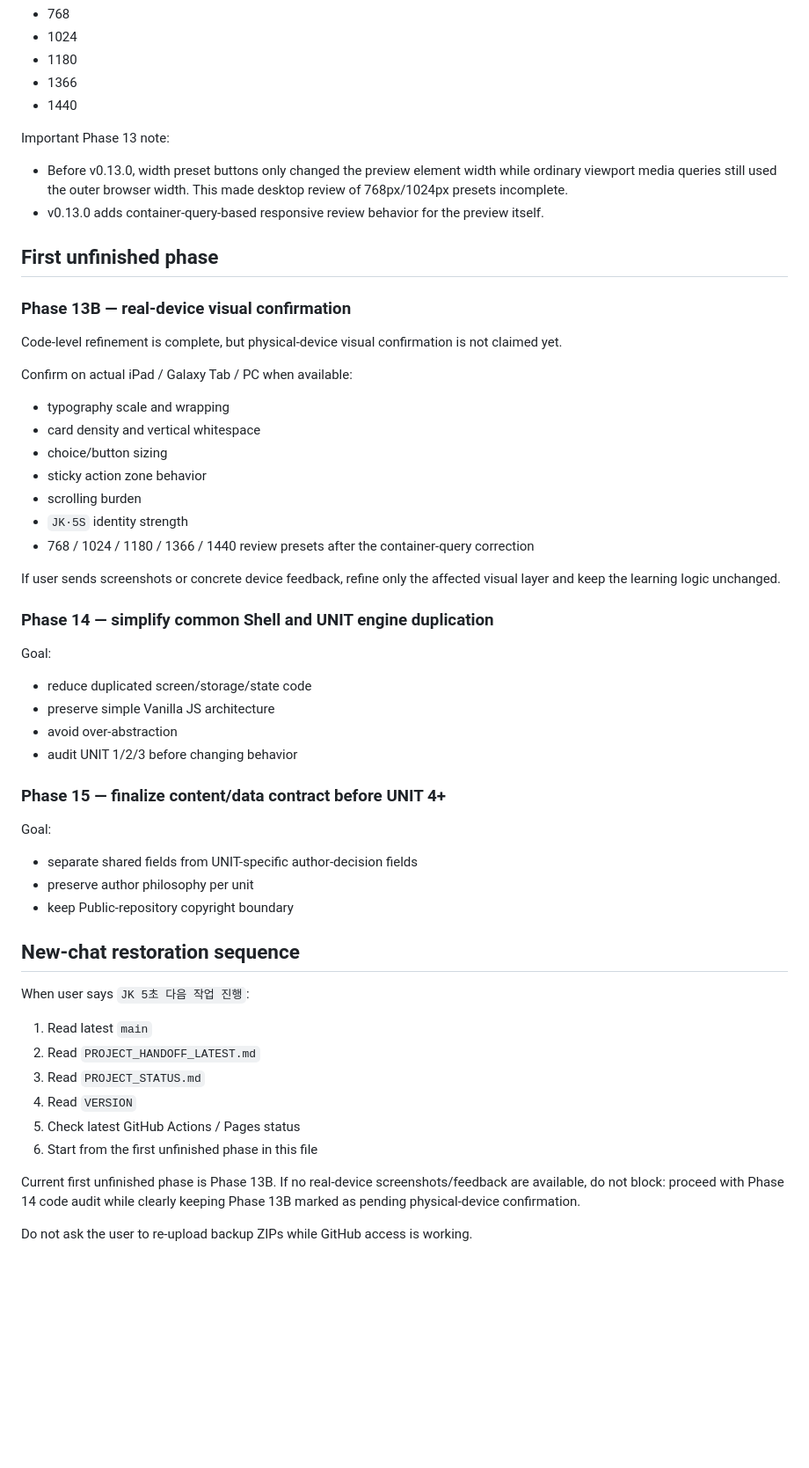
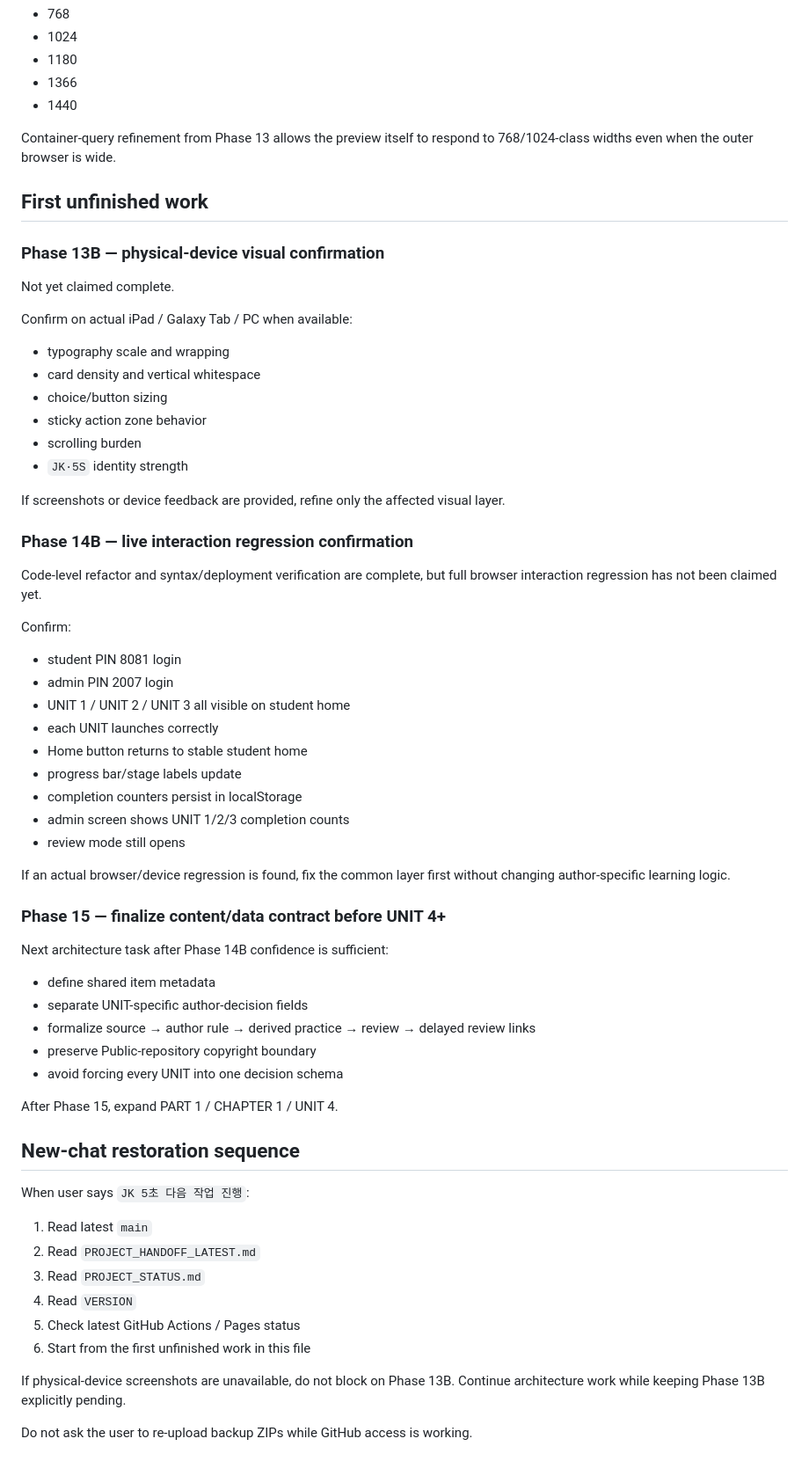
Before and after one commit to kfcccpro/jk-5sec, a Markdown page: PROJECT_STATUS.md, the part around one of its changes. Shown at 88% size. Drawn GitHub-style; blank space fills up the shorter version.

```diff
--- a/PROJECT_STATUS.md
+++ b/PROJECT_STATUS.md
@@ -88,15 +117,13 @@ Widths:
 - 1366
 - 1440
 
-Important Phase 13 note:
-- Before v0.13.0, width preset buttons only changed the preview element width while ordinary viewport media queries still used the outer browser width. This made desktop review of 768px/1024px presets incomplete.
-- v0.13.0 adds container-query-based responsive review behavior for the preview itself.
+Container-query refinement from Phase 13 allows the preview itself to respond to 768/1024-class widths even when the outer browser is wide.
 
-## First unfinished phase
+## First unfinished work
 
-### Phase 13B — real-device visual confirmation
+### Phase 13B — physical-device visual confirmation
 
-Code-level refinement is complete, but physical-device visual confirmation is not claimed yet.
+Not yet claimed complete.
 
 Confirm on actual iPad / Galaxy Tab / PC when available:
 - typography scale and wrapping
@@ -105,24 +132,36 @@ Confirm on actual iPad / Galaxy Tab / PC when available:
 - sticky action zone behavior
 - scrolling burden
 - `JK·5S` identity strength
-- 768 / 1024 / 1180 / 1366 / 1440 review presets after the container-query correction
 
-If user sends screenshots or concrete device feedback, refine only the affected visual layer and keep the learning logic unchanged.
+If screenshots or device feedback are provided, refine only the affected visual layer.
 
-### Phase 14 — simplify common Shell and UNIT engine duplication
+### Phase 14B — live interaction regression confirmation
 
-Goal:
-- reduce duplicated screen/storage/state code
-- preserve simple Vanilla JS architecture
-- avoid over-abstraction
-- audit UNIT 1/2/3 before changing behavior
+Code-level refactor and syntax/deployment verification are complete, but full browser interaction regression has not been claimed yet.
+
+Confirm:
+- student PIN 8081 login
+- admin PIN 2007 login
+- UNIT 1 / UNIT 2 / UNIT 3 all visible on student home
+- each UNIT launches correctly
+- Home button returns to stable student home
+- progress bar/stage labels update
+- completion counters persist in localStorage
+- admin screen shows UNIT 1/2/3 completion counts
+- review mode still opens
+
+If an actual browser/device regression is found, fix the common layer first without changing author-specific learning logic.
 
 ### Phase 15 — finalize content/data contract before UNIT 4+
 
-Goal:
-- separate shared fields from UNIT-specific author-decision fields
-- preserve author philosophy per unit
-- keep Public-repository copyright boundary
+Next architecture task after Phase 14B confidence is sufficient:
+- define shared item metadata
+- separate UNIT-specific author-decision fields
+- formalize source → author rule → derived practice → review → delayed review links
+- preserve Public-repository copyright boundary
+- avoid forcing every UNIT into one decision schema
+
+After Phase 15, expand PART 1 / CHAPTER 1 / UNIT 4.
 
 ## New-chat restoration sequence
 
@@ -133,8 +172,8 @@ When user says `JK 5초 다음 작업 진행`:
 3. Read `PROJECT_STATUS.md`
 4. Read `VERSION`
 5. Check latest GitHub Actions / Pages status
-6. Start from the first unfinished phase in this file
+6. Start from the first unfinished work in this file
 
-Current first unfinished phase is Phase 13B. If no real-device screenshots/feedback are available, do not block: proceed with Phase 14 code audit while clearly keeping Phase 13B marked as pending physical-device confirmation.
+If physical-device screenshots are unavailable, do not block on Phase 13B. Continue architecture work while keeping Phase 13B explicitly pending.
 
 Do not ask the user to re-upload backup ZIPs while GitHub access is working.
```
Also changed, not shown: other parts of PROJECT_STATUS.md (+50 -21 lines).
